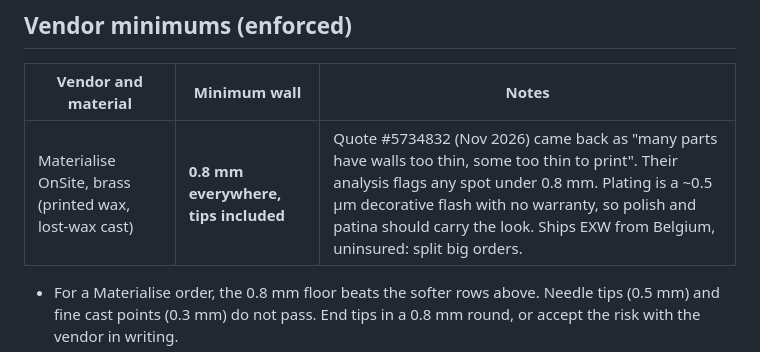
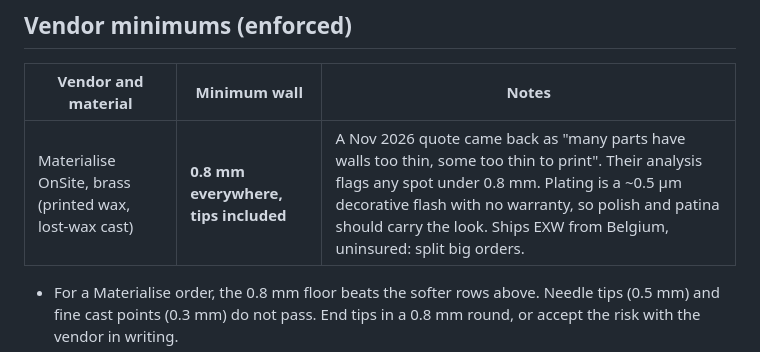
Before and after one commit to alicanrowe/sculpted-metal-casting, a Markdown page: references/casting-rules.md, the part around the change. Rendered like a GitHub page.

```diff
--- a/references/casting-rules.md
+++ b/references/casting-rules.md
@@ -18,7 +18,7 @@ Measure with `check.py`. It ray-samples the wall and wire thickness and reports
 ## Vendor minimums (enforced)
 | Vendor and material | Minimum wall | Notes |
 |---|---|---|
-| Materialise OnSite, brass (printed wax, lost-wax cast) | **0.8 mm everywhere, tips included** | Quote #5734832 (Nov 2026) came back as "many parts have walls too thin, some too thin to print". Their analysis flags any spot under 0.8 mm. Plating is a ~0.5 µm decorative flash with no warranty, so polish and patina should carry the look. Ships EXW from Belgium, uninsured: split big orders. |
+| Materialise OnSite, brass (printed wax, lost-wax cast) | **0.8 mm everywhere, tips included** | A Nov 2026 quote came back as "many parts have walls too thin, some too thin to print". Their analysis flags any spot under 0.8 mm. Plating is a ~0.5 µm decorative flash with no warranty, so polish and patina should carry the look. Ships EXW from Belgium, uninsured: split big orders. |
 
 - For a Materialise order, the 0.8 mm floor beats the softer rows above. Needle tips (0.5 mm) and fine cast points (0.3 mm) do not pass. End tips in a 0.8 mm round, or accept the risk with the vendor in writing.
 - Before any upload, run `python -I scripts/wall_check.py PART.stl 0.8`. It ray-tests every face (not a sample) and must print `thin 0`. It also lists gaps under 0.6 mm, which fill or fuse in casting.
```
Also changed, not shown: README.md (+2 -0 lines), .github/banner.png (added).
